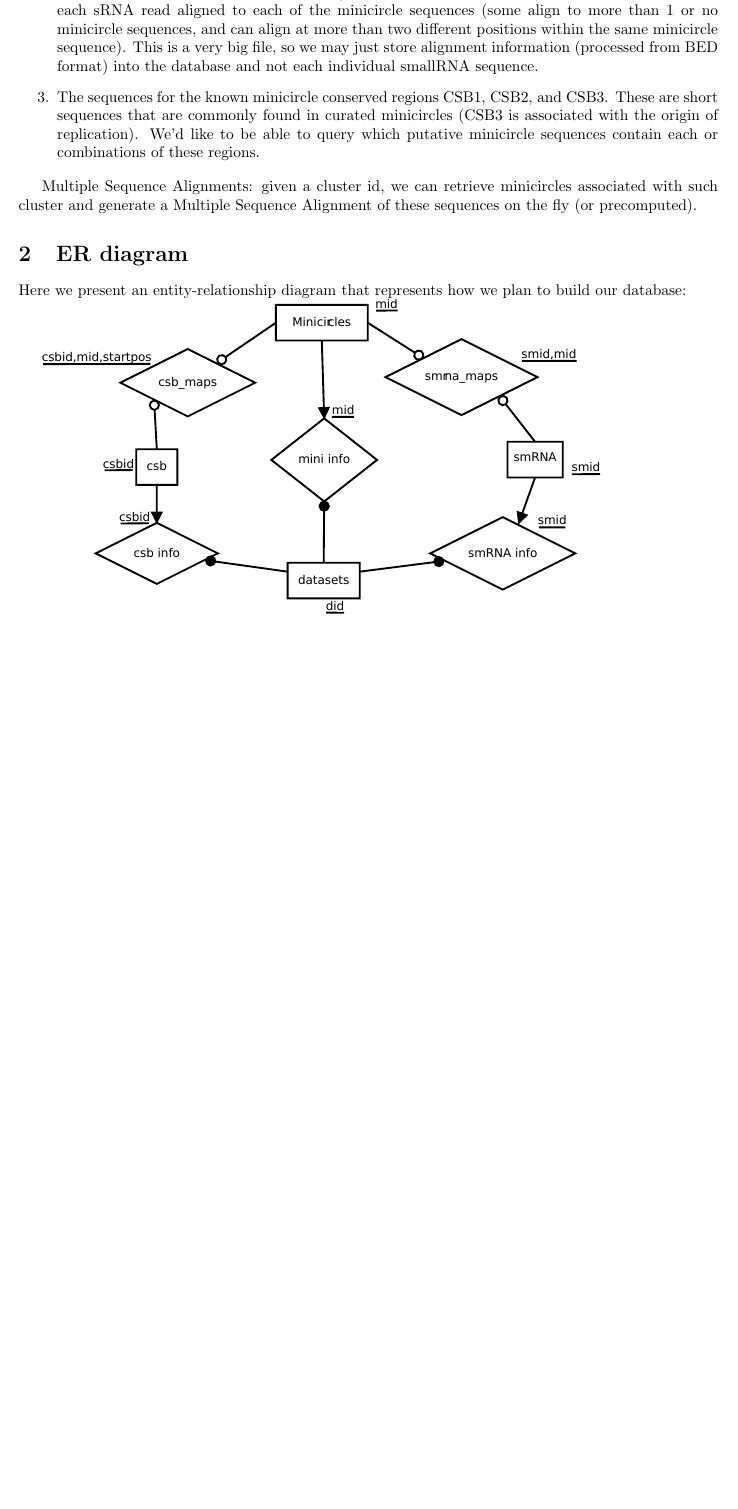
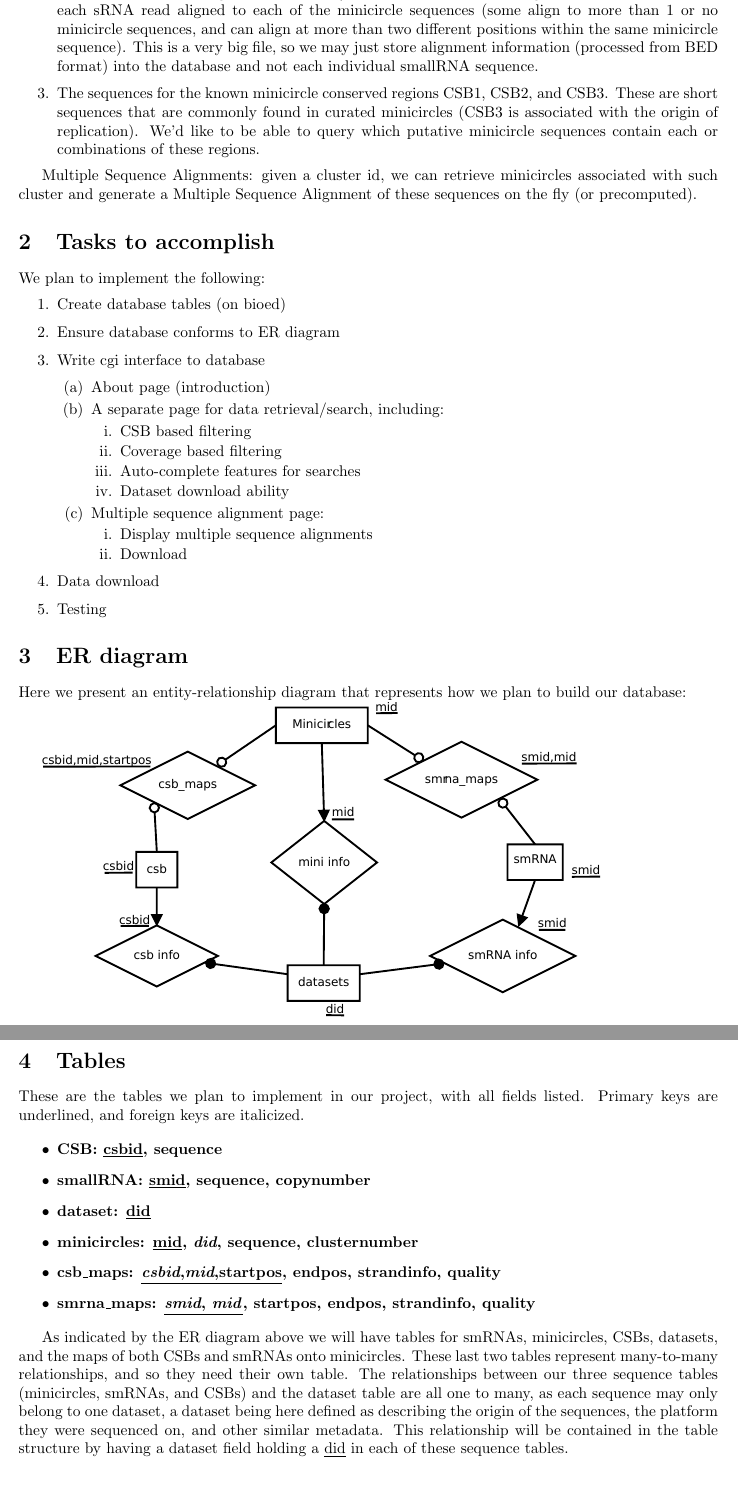
Before and after one commit to alicewriteswrongs/Biodb-project, a LaTeX document (proposal/proposal.tex): part of page 2 of 2 before the commit and two parts of pages 2 and 3 of 3 after it, the two joined at a grey line, cut so that both start at the same text, the shorter picture padded with empty space. Compiled offline with pdfLaTeX.

Commit message:
Updated proposal.tex

```diff
--- a/proposal/proposal.tex
+++ b/proposal/proposal.tex
@@ -80,6 +85,40 @@ generate a Multiple Sequence Alignment of these sequences on the fly (or precomp
 
 \end{section}
 
+
+
+
+
+\begin{section}{Tasks to accomplish}
+    We plan to implement the following:
+
+    \begin{enumerate}
+        \item Create database tables (on bioed)
+        \item Ensure database conforms to ER diagram
+        \item Write cgi interface to database
+        \begin{enumerate}
+            \item About page (introduction)
+            \item A separate page for data retrieval/search, including:
+                \begin{enumerate}
+                    \item CSB based filtering
+                    \item Coverage based filtering
+                    \item Auto-complete features for searches
+                    \item Dataset download ability
+                \end{enumerate}
+            \item Multiple sequence alignment page:
+                \begin{enumerate}
+                    \item Display multiple sequence alignments
+                    \item Download
+                \end{enumerate}
+        \end{enumerate}
+        \item Data download
+        \item Testing
+    \end{enumerate}
+
+\end{section}
+
+
+
 \begin{section}{ER diagram}
     Here we present an entity-relationship diagram that represents how we plan to build our database:
 
@@ -88,4 +127,42 @@ generate a Multiple Sequence Alignment of these sequences on the fly (or precomp
 \end{section}
 
 
+\begin{section}{Tables}
+    These are the tables we plan to implement in our project, with all fields listed. Primary keys are underlined,
+    and foreign keys are italicized.
+
+    \begin{itemize}
+        \item \bfseries{CSB}: \underline{csbid}, sequence
+        \item \bfseries{smallRNA}: \underline{smid}, sequence, copynumber
+        \item \bfseries{dataset}: \underline{did}
+        \item \bfseries{minicircles}: \underline{mid}, \textit{did}, sequence, clusternumber
+        \item \bfseries{csb\_maps}: \underline{\textit{csbid},\textit{mid},startpos}, endpos, strandinfo, quality
+        \item \bfseries{smrna\_maps}: \underline{\textit{smid}, \textit{mid}}, startpos, endpos, strandinfo, quality
+    \end{itemize}
+
+    As indicated by the ER diagram above we will have tables for smRNAs, minicircles, CSBs, datasets, and the maps of both
+    CSBs and smRNAs onto minicircles. These last two tables represent many-to-many relationships, and so they need their own
+    table. The relationships between our three sequence tables (minicircles, smRNAs, and CSBs) and the dataset table are all one to
+    many, as each sequence may only belong to one dataset, a dataset being here defined as describing the origin of the sequences,
+    the platform they were sequenced on, and other similar metadata. This relationship will be contained in the table structure
+    by having a dataset field holding a \underline{did} in each of these sequence tables.
+
+
+\end{section}
+
+
+
+
+
+
+
+
+
+
+
+
+
+
+
+
 \end{document}
```
Also changed, not shown: proposal/proposal.pdf, proposal/proposal.tex (7 more changed lines).
